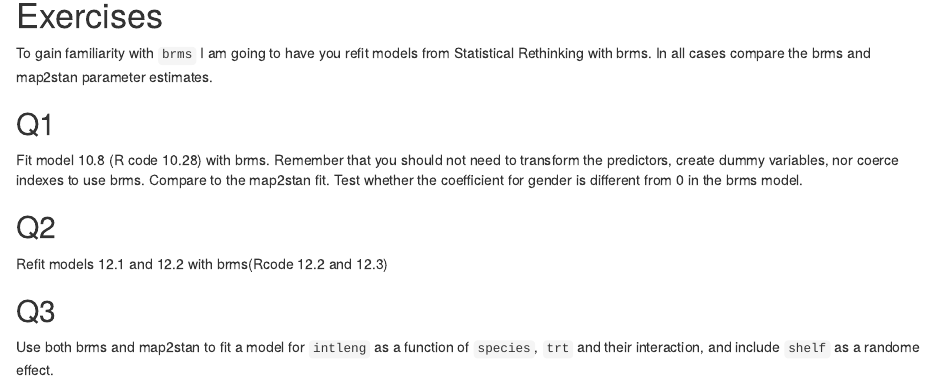
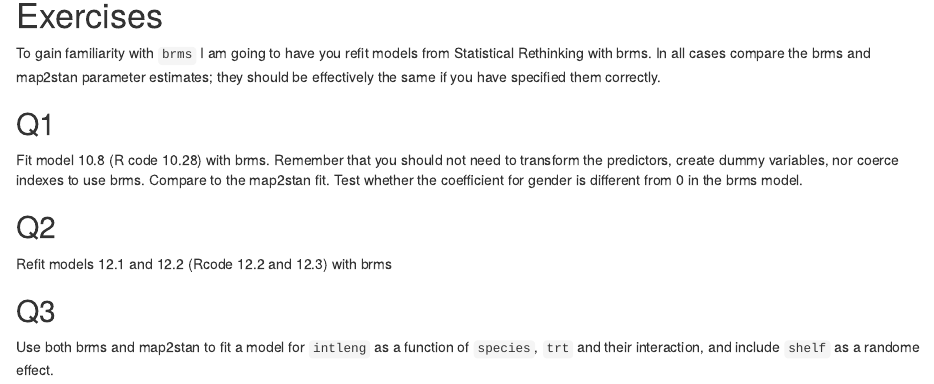
Before and after one commit to UCD-pbio-rclub/Rclub-rethinking_Julin.Maloof, an R Markdown document (brms_intro/brms_intro.Rmd): the page in a window 1100 px wide, from 6740 px down. Rendered offline with R 4.5, knitr and Pandoc, with nearby package versions; some code elsewhere in the file could not run offline.

Commit message:
minor update to brms_intro.  Add html and figure files.

```diff
--- a/brms_intro/brms_intro.Rmd
+++ b/brms_intro/brms_intro.Rmd
@@ -294,7 +294,7 @@ plot(hypothesis(hyp1, "speciesS.pennellii-speciesS.habrochaites = 0"))
 
 # Exercises
 
-To gain familiarity with `brms` I am going to have you refit models from Statistical Rethinking with brms.  In all cases compare the brms and map2stan parameter estimates.
+To gain familiarity with `brms` I am going to have you refit models from Statistical Rethinking with brms.  In all cases compare the brms and map2stan parameter estimates; they should be effectively the same if you have specified them correctly.
 
 ## Q1
 
@@ -302,7 +302,7 @@ Fit model 10.8 (R code 10.28) with brms.  Remember that you should not need to t
 
 ## Q2
 
-Refit models 12.1 and 12.2 with brms(Rcode 12.2 and 12.3)
+Refit models 12.1 and 12.2 (Rcode 12.2 and 12.3) with brms
 
 ## Q3
 
```
Also changed, not shown: brms_intro/brms_intro.html (added), brms_intro/brms_intro_files/figure-html/examine_brms_example1-1.png (added), brms_intro/brms_intro_files/figure-html/examine_brms_example1-2.png (added), brms_intro/brms_intro_files/figure-html/examine_germ1-1.png (added), brms_intro/brms_intro_files/figure-html/examine_germ2-1.png (added), brms_intro/brms_intro_files/figure-html/examine_hyp1-1.png (added), brms_intro/brms_intro_files/figure-html/examine_hyp1-2.png (added), brms_intro/brms_intro_files/figure-html/examine_hyp5-1.png (added), brms_intro/brms_intro_files/figure-html/examine_hyp5-2.png (added), brms_intro/brms_intro_files/figure-html/examine_hyp5-3.png (added), brms_intro/brms_intro_files/figure-html/hypoth2-1.png (added), brms_intro/brms_intro_files/figure-html/hypoth3-1.png (added), brms_intro/brms_intro_files/figure-html/hypothesis1-1.png (added).
